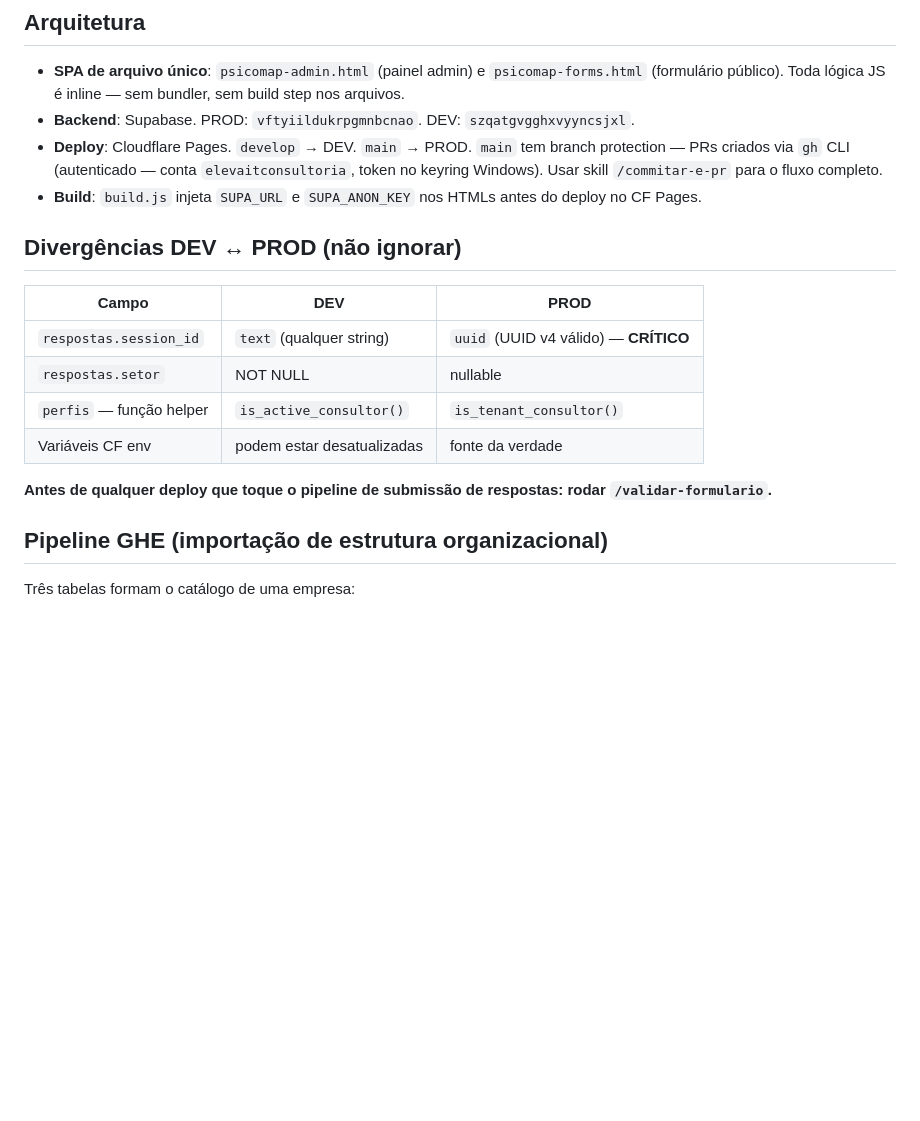
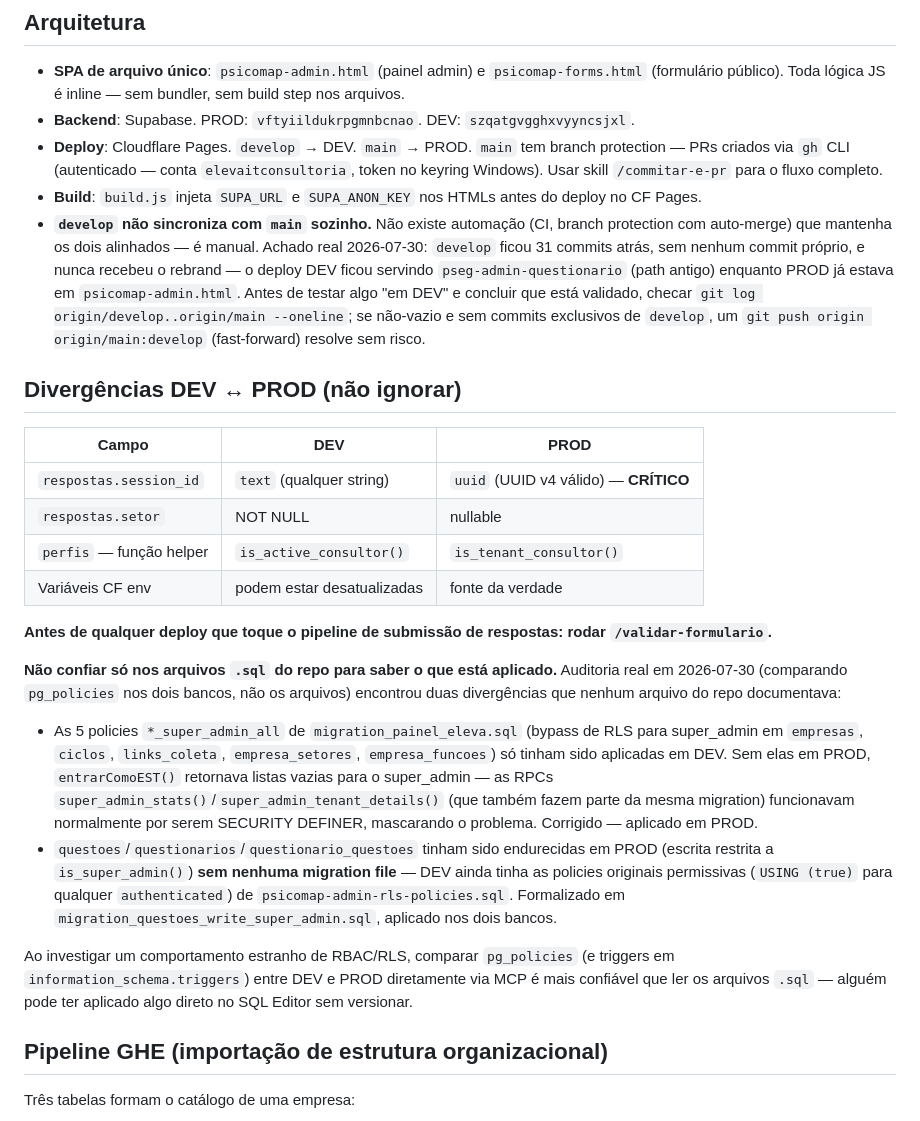
Before and after one commit to elevaitconsultoria/pseg-safesign, a Markdown page: CLAUDE.md, the part around the change. Rendered like a GitHub page; blank space fills up the shorter version.

```diff
--- a/CLAUDE.md
+++ b/CLAUDE.md
@@ -74,6 +74,13 @@ exclusivamente um instrumento de coleta e análise de risco psicossocial.
   PRs criados via `gh` CLI (autenticado — conta `elevaitconsultoria`, token no keyring Windows).
   Usar skill `/commitar-e-pr` para o fluxo completo.
 - **Build**: `build.js` injeta `SUPA_URL` e `SUPA_ANON_KEY` nos HTMLs antes do deploy no CF Pages.
+- **`develop` não sincroniza com `main` sozinho.** Não existe automação (CI, branch protection
+  com auto-merge) que mantenha os dois alinhados — é manual. Achado real 2026-07-30: `develop`
+  ficou 31 commits atrás, sem nenhum commit próprio, e nunca recebeu o rebrand — o deploy DEV
+  ficou servindo `pseg-admin-questionario` (path antigo) enquanto PROD já estava em
+  `psicomap-admin.html`. Antes de testar algo "em DEV" e concluir que está validado, checar
+  `git log origin/develop..origin/main --oneline`; se não-vazio e sem commits exclusivos de
+  `develop`, um `git push origin origin/main:develop` (fast-forward) resolve sem risco.
 
 ## Divergências DEV ↔ PROD (não ignorar)
 
@@ -85,6 +92,25 @@ exclusivamente um instrumento de coleta e análise de risco psicossocial.
 | Variáveis CF env | podem estar desatualizadas | fonte da verdade |
 
 **Antes de qualquer deploy que toque o pipeline de submissão de respostas: rodar `/validar-formulario`.**
+
+**Não confiar só nos arquivos `.sql` do repo para saber o que está aplicado.** Auditoria real
+em 2026-07-30 (comparando `pg_policies` nos dois bancos, não os arquivos) encontrou duas
+divergências que nenhum arquivo do repo documentava:
+- As 5 policies `*_super_admin_all` de `migration_painel_eleva.sql` (bypass de RLS para
+  super_admin em `empresas`, `ciclos`, `links_coleta`, `empresa_setores`, `empresa_funcoes`)
+  só tinham sido aplicadas em DEV. Sem elas em PROD, `entrarComoEST()` retornava listas vazias
+  para o super_admin — as RPCs `super_admin_stats()`/`super_admin_tenant_details()` (que
+  também fazem parte da mesma migration) funcionavam normalmente por serem SECURITY DEFINER,
+  mascarando o problema. Corrigido — aplicado em PROD.
+- `questoes`/`questionarios`/`questionario_questoes` tinham sido endurecidas em PROD (escrita
+  restrita a `is_super_admin()`) **sem nenhuma migration file** — DEV ainda tinha as policies
+  originais permissivas (`USING (true)` para qualquer `authenticated`) de
+  `psicomap-admin-rls-policies.sql`. Formalizado em `migration_questoes_write_super_admin.sql`,
+  aplicado nos dois bancos.
+
+Ao investigar um comportamento estranho de RBAC/RLS, comparar `pg_policies` (e triggers em
+`information_schema.triggers`) entre DEV e PROD diretamente via MCP é mais confiável que ler
+os arquivos `.sql` — alguém pode ter aplicado algo direto no SQL Editor sem versionar.
 
 ## Pipeline GHE (importação de estrutura organizacional)
 
```
Also changed, not shown: .claude/notes/2026-07-30-modulos-est-e-auditoria-rls.md (added, +135 -0 lines).
